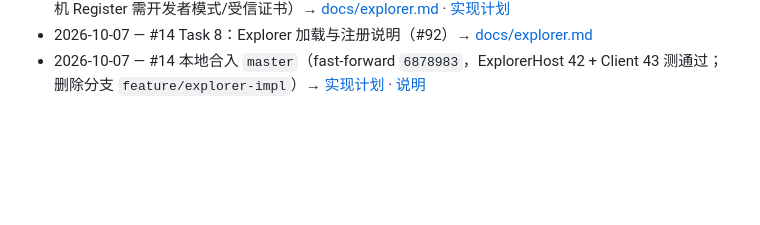
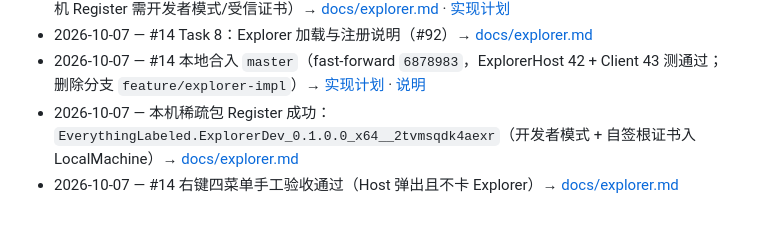
Before and after one commit to lanwah/EverythingLabeled, a Markdown page: plans/done.md, the part around the change. GitHub-like rendering; blank space fills up the shorter version.

Commit message:
#95 回写看板：#14 稀疏包 Register 与右键验收通过
Co-authored-by: Cursor <cursoragent@cursor.com>

```diff
--- a/plans/done.md
+++ b/plans/done.md
@@ -77,3 +77,5 @@
 - 2026-10-07 — #14 Task 7：ExplorerCommand 稀疏包 + HostLauncher（#91；`dotnet build` 过；本机 Register 需开发者模式/受信证书）→ [docs/explorer.md](../docs/explorer.md) · [实现计划](./2026-10-07-explorer-impl.md)
 - 2026-10-07 — #14 Task 8：Explorer 加载与注册说明（#92）→ [docs/explorer.md](../docs/explorer.md)
 - 2026-10-07 — #14 本地合入 `master`（fast-forward `6878983`，ExplorerHost 42 + Client 43 测通过；删除分支 `feature/explorer-impl`）→ [实现计划](./2026-10-07-explorer-impl.md) · [说明](../docs/explorer.md)
+- 2026-10-07 — 本机稀疏包 Register 成功：`EverythingLabeled.ExplorerDev_0.1.0.0_x64__2tvmsqdk4aexr`（开发者模式 + 自签根证书入 LocalMachine）→ [docs/explorer.md](../docs/explorer.md)
+- 2026-10-07 — #14 右键四菜单手工验收通过（Host 弹出且不卡 Explorer）→ [docs/explorer.md](../docs/explorer.md)
```
Also changed, not shown: project.md (+2 -2 lines).
